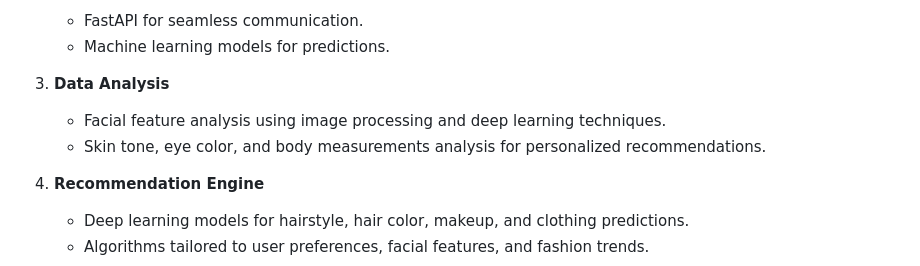
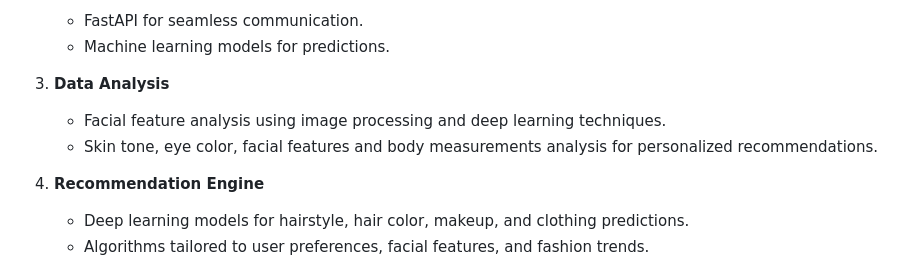
Before and after one commit to IT21894824/Visual-Style-Advisor, a Markdown page: README.md, the part around the change. Rendered like a GitHub page.

```diff
--- a/README.md
+++ b/README.md
@@ -81,7 +81,7 @@ To develop a machine learning-based mobile application that offers personalized
 
 3. **Data Analysis**
    - Facial feature analysis using image processing and deep learning techniques.
-   - Skin tone, eye color, and body measurements analysis for personalized recommendations.
+   - Skin tone, eye color, facial features and body measurements analysis for personalized recommendations.
 
 4. **Recommendation Engine**
    - Deep learning models for hairstyle, hair color, makeup, and clothing predictions.
```
